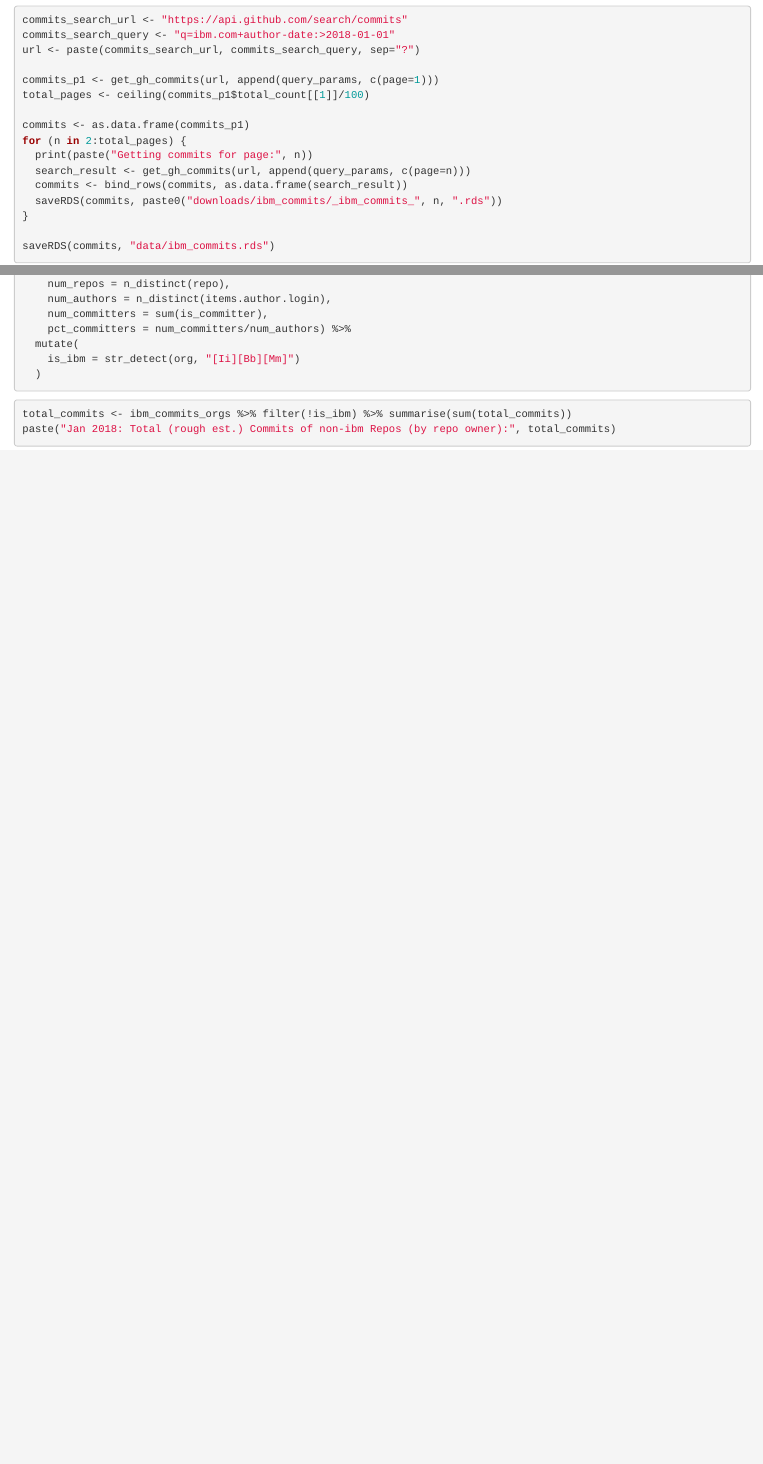
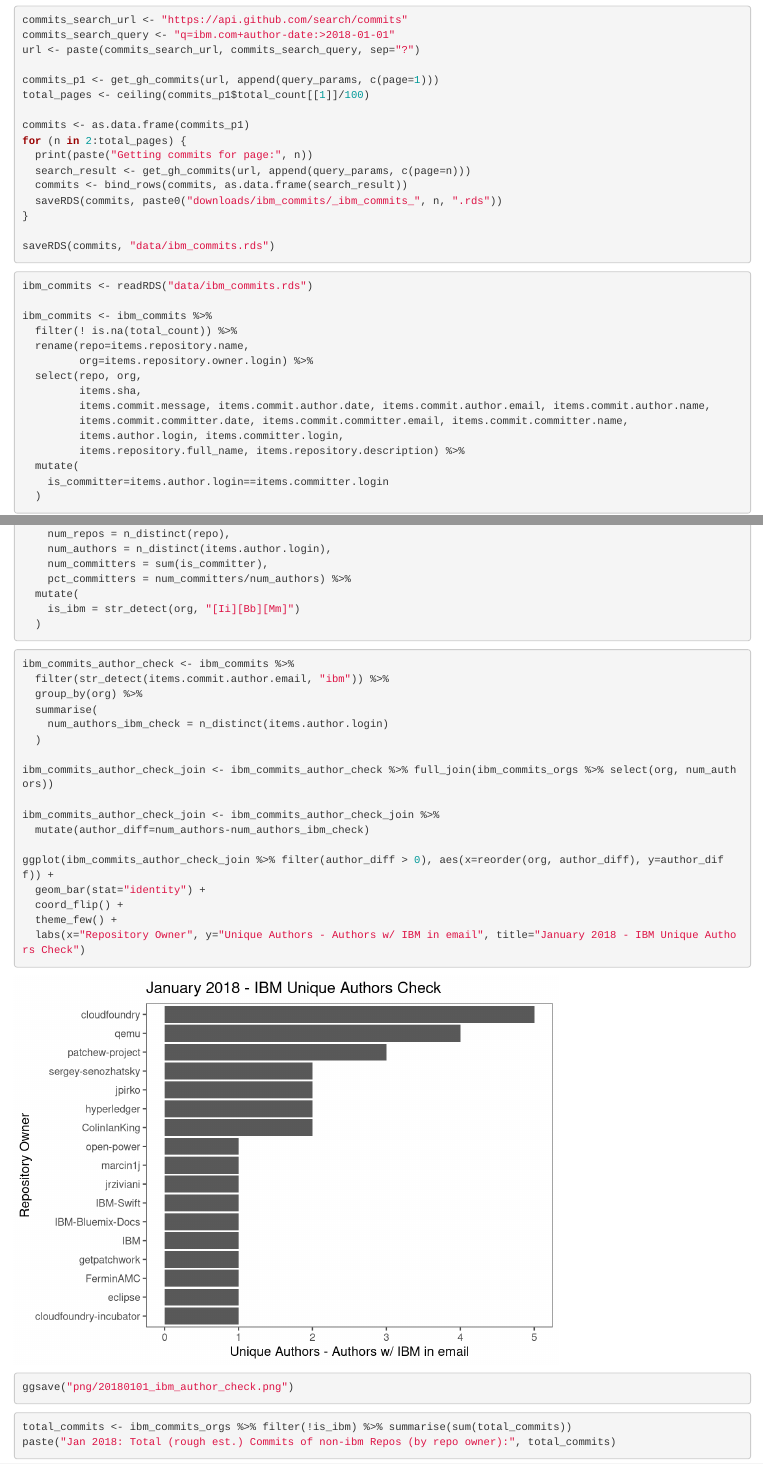
Before and after one commit to countering-bean-counting/meta-beans-prequel, an R Markdown document (org_commits/ibm_v1/ibm_commits/ibm_github_commits.Rmd): the page in a window 1100 px wide, from 880 px down, and a second part further down, joined at a grey line. Rendered offline with R 4.5, knitr and Pandoc, with nearby package versions.

Commit message:
Do a sanity check on author email domains
Part of issue #1

````diff
--- a/org_commits/ibm_v1/ibm_commits/ibm_github_commits.Rmd
+++ b/org_commits/ibm_v1/ibm_commits/ibm_github_commits.Rmd
@@ -58,7 +58,7 @@ for (n in 2:total_pages) {
 saveRDS(commits, "data/ibm_commits.rds")
 ```
 
-```{r repo_summary}
+```{r ibm_commits}
 
 ibm_commits <- readRDS("data/ibm_commits.rds")
 
@@ -96,6 +101,31 @@ ibm_commits_orgs <- ibm_commits %>%
   mutate(
     is_ibm = str_detect(org, "[Ii][Bb][Mm]")
   )
+
+```
+
+
+```{r author_check, message=FALSE}
+
+ibm_commits_author_check <- ibm_commits %>%
+  filter(str_detect(items.commit.author.email, "ibm")) %>%
+  group_by(org) %>%
+  summarise(
+    num_authors_ibm_check = n_distinct(items.author.login)
+  )
+
+ibm_commits_author_check_join <- ibm_commits_author_check %>% full_join(ibm_commits_orgs %>% select(org, num_authors))
+
+ibm_commits_author_check_join <- ibm_commits_author_check_join %>%
+  mutate(author_diff=num_authors-num_authors_ibm_check)
+
+ggplot(ibm_commits_author_check_join %>% filter(author_diff > 0), aes(x=reorder(org, author_diff), y=author_diff)) +
+  geom_bar(stat="identity") +
+  coord_flip() +
+  theme_few() +
+  labs(x="Repository Owner", y="Unique Authors - Authors w/ IBM in email", title="January 2018 - IBM Unique Authors Check")
+
+ggsave("png/20180101_ibm_author_check.png")
 
 ```
 
````
Also changed, not shown: org_commits/ibm_v1/ibm_commits/png/20180101_ibm_author_check.png (added), org_commits/ibm_v1/ibm_commits/ibm_github_commits.Rmd (5 more changed lines).
